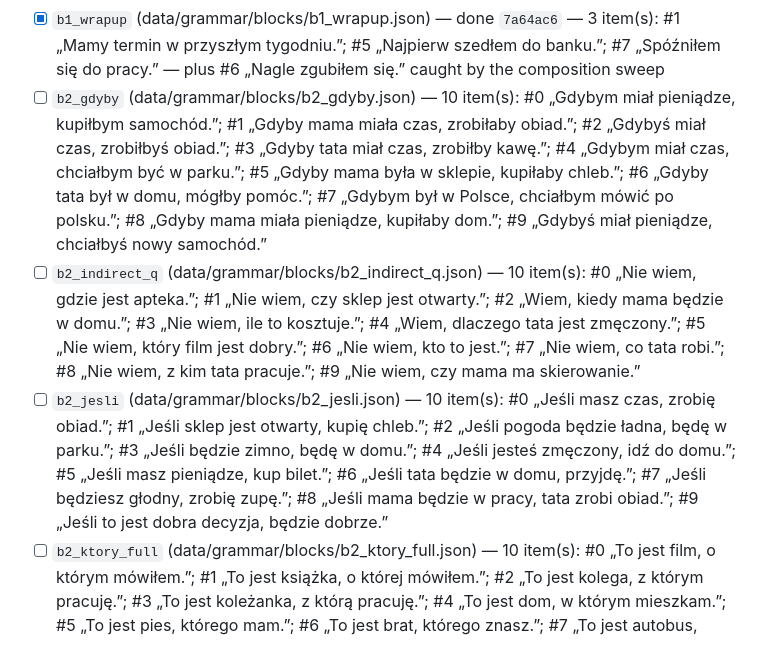
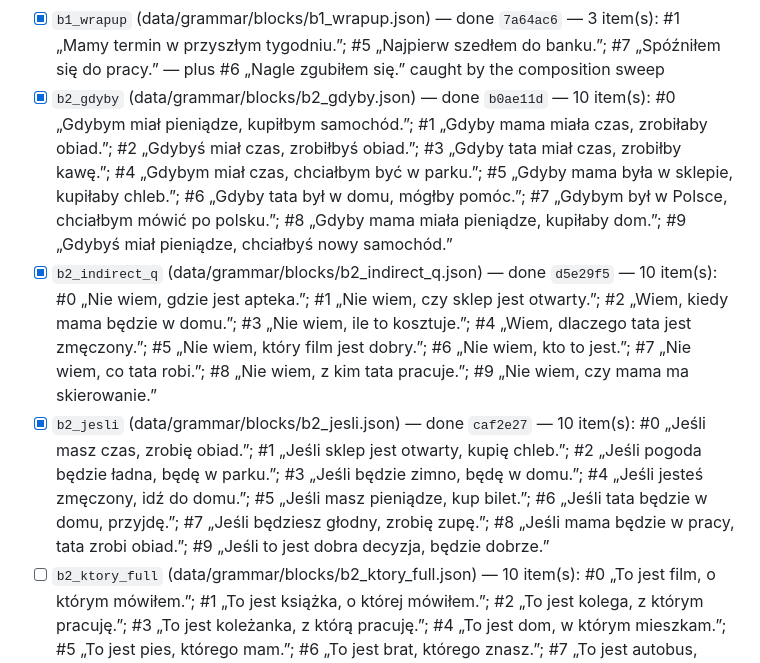
Before and after one commit to Pernath1200/rupl-exp, a Markdown page: codex/REPAIR-QUEUE.md, the part around one of its changes. Drawn GitHub-style.

Commit message:
Repair queue: tick packs 13-15 (b2_gdyby, b2_indirect_q, b2_jesli)
30 items converted — the first run where three entire Pisanie stages go over.
Remaining: 3 packs, 30 items, all b2_*.

Logs a convention conflict for James: cloze `accepts` is split across the
repaired packs — his own a2_smalltalk conversion is exact-only, two later
agent runs added ASCII folds — and since norm() does not fold diacritics
while the stage prints "diakrytyki ważne", the two halves grade differently.
These 30 items take the conservative branch (exact only).

Co-Authored-By: Claude Opus 5 <noreply@anthropic.com>
Claude-Session: https://claude.ai/code/session_01ACSGBDhPFuxP5khD4TQ7gj

```diff
--- a/codex/REPAIR-QUEUE.md
+++ b/codex/REPAIR-QUEUE.md
@@ -24,9 +24,9 @@
 - [x] `b1_stories_func` (data/grammar/blocks/b1_stories_func.json) — done `68b9b4b` — 1 item(s): #2 „Nic się nie stało.”
 - [x] `b1_vocative_chunks` (data/grammar/blocks/b1_vocative_chunks.json) — done `0d874a9` — 5 item(s): #6 „Mamo, gdzie jest apteka?”; #7 „Tato, dziękuję za prezent!”; #8 „Babciu, jak się masz?”; #10 „Panie Piotrze, przepraszam, czy mógłby pan mi pomóc?”; #11 „Pani Anno, dziękuję bardzo!” — plus #9 „Dziadku, jestem głodny.” caught by the composition sweep
 - [x] `b1_wrapup` (data/grammar/blocks/b1_wrapup.json) — done `7a64ac6` — 3 item(s): #1 „Mamy termin w przyszłym tygodniu.”; #5 „Najpierw szedłem do banku.”; #7 „Spóźniłem się do pracy.” — plus #6 „Nagle zgubiłem się.” caught by the composition sweep
-- [ ] `b2_gdyby` (data/grammar/blocks/b2_gdyby.json) — 10 item(s): #0 „Gdybym miał pieniądze, kupiłbym samochód.”; #1 „Gdyby mama miała czas, zrobiłaby obiad.”; #2 „Gdybyś miał czas, zrobiłbyś obiad.”; #3 „Gdyby tata miał czas, zrobiłby kawę.”; #4 „Gdybym miał czas, chciałbym być w parku.”; #5 „Gdyby mama była w sklepie, kupiłaby chleb.”; #6 „Gdyby tata był w domu, mógłby pomóc.”; #7 „Gdybym był w Polsce, chciałbym mówić po polsku.”; #8 „Gdyby mama miała pieniądze, kupiłaby dom.”; #9 „Gdybyś miał pieniądze, chciałbyś nowy samochód.”
-- [ ] `b2_indirect_q` (data/grammar/blocks/b2_indirect_q.json) — 10 item(s): #0 „Nie wiem, gdzie jest apteka.”; #1 „Nie wiem, czy sklep jest otwarty.”; #2 „Wiem, kiedy mama będzie w domu.”; #3 „Nie wiem, ile to kosztuje.”; #4 „Wiem, dlaczego tata jest zmęczony.”; #5 „Nie wiem, który film jest dobry.”; #6 „Nie wiem, kto to jest.”; #7 „Nie wiem, co tata robi.”; #8 „Nie wiem, z kim tata pracuje.”; #9 „Nie wiem, czy mama ma skierowanie.”
-- [ ] `b2_jesli` (data/grammar/blocks/b2_jesli.json) — 10 item(s): #0 „Jeśli masz czas, zrobię obiad.”; #1 „Jeśli sklep jest otwarty, kupię chleb.”; #2 „Jeśli pogoda będzie ładna, będę w parku.”; #3 „Jeśli będzie zimno, będę w domu.”; #4 „Jeśli jesteś zmęczony, idź do domu.”; #5 „Jeśli masz pieniądze, kup bilet.”; #6 „Jeśli tata będzie w domu, przyjdę.”; #7 „Jeśli będziesz głodny, zrobię zupę.”; #8 „Jeśli mama będzie w pracy, tata zrobi obiad.”; #9 „Jeśli to jest dobra decyzja, będzie dobrze.”
+- [x] `b2_gdyby` (data/grammar/blocks/b2_gdyby.json) — done `b0ae11d` — 10 item(s): #0 „Gdybym miał pieniądze, kupiłbym samochód.”; #1 „Gdyby mama miała czas, zrobiłaby obiad.”; #2 „Gdybyś miał czas, zrobiłbyś obiad.”; #3 „Gdyby tata miał czas, zrobiłby kawę.”; #4 „Gdybym miał czas, chciałbym być w parku.”; #5 „Gdyby mama była w sklepie, kupiłaby chleb.”; #6 „Gdyby tata był w domu, mógłby pomóc.”; #7 „Gdybym był w Polsce, chciałbym mówić po polsku.”; #8 „Gdyby mama miała pieniądze, kupiłaby dom.”; #9 „Gdybyś miał pieniądze, chciałbyś nowy samochód.”
+- [x] `b2_indirect_q` (data/grammar/blocks/b2_indirect_q.json) — done `d5e29f5` — 10 item(s): #0 „Nie wiem, gdzie jest apteka.”; #1 „Nie wiem, czy sklep jest otwarty.”; #2 „Wiem, kiedy mama będzie w domu.”; #3 „Nie wiem, ile to kosztuje.”; #4 „Wiem, dlaczego tata jest zmęczony.”; #5 „Nie wiem, który film jest dobry.”; #6 „Nie wiem, kto to jest.”; #7 „Nie wiem, co tata robi.”; #8 „Nie wiem, z kim tata pracuje.”; #9 „Nie wiem, czy mama ma skierowanie.”
+- [x] `b2_jesli` (data/grammar/blocks/b2_jesli.json) — done `caf2e27` — 10 item(s): #0 „Jeśli masz czas, zrobię obiad.”; #1 „Jeśli sklep jest otwarty, kupię chleb.”; #2 „Jeśli pogoda będzie ładna, będę w parku.”; #3 „Jeśli będzie zimno, będę w domu.”; #4 „Jeśli jesteś zmęczony, idź do domu.”; #5 „Jeśli masz pieniądze, kup bilet.”; #6 „Jeśli tata będzie w domu, przyjdę.”; #7 „Jeśli będziesz głodny, zrobię zupę.”; #8 „Jeśli mama będzie w pracy, tata zrobi obiad.”; #9 „Jeśli to jest dobra decyzja, będzie dobrze.”
 - [ ] `b2_ktory_full` (data/grammar/blocks/b2_ktory_full.json) — 10 item(s): #0 „To jest film, o którym mówiłem.”; #1 „To jest książka, o której mówiłem.”; #2 „To jest kolega, z którym pracuję.”; #3 „To jest koleżanka, z którą pracuję.”; #4 „To jest dom, w którym mieszkam.”; #5 „To jest pies, którego mam.”; #6 „To jest brat, którego znasz.”; #7 „To jest autobus, którym jadę.”; #8 „To jest praca, o której mówiłem.”; #9 „To jest sklep, w którym kupuję chleb.”
 - [ ] `b2_reported` (data/grammar/blocks/b2_reported.json) — 10 item(s): #0 „Tata powiedział, że sklep jest zamknięty.”; #1 „Mama powiedziała, że kawa jest dobra.”; #2 „Lekarz powiedział, że wyniki są dobre.”; #3 „Powiedziałem, że jestem zmęczony.”; #4 „Powiedziałam, że jestem zmęczona.”; #5 „Tata powiedział, że mama będzie w domu.”; #6 „Siostra powiedziała, że ma nowy samochód.”; #7 „Mama powiedziała, że pogoda będzie ładna.”; #8 „Lekarz powiedział, że mam skierowanie.”; #9 „Brat powiedział, że pracuje w biurze.”
 - [ ] `b2_ze_clauses` (data/grammar/blocks/b2_ze_clauses.json) — 10 item(s): #0 „Wiem, że mama jest w domu.”; #1 „Myślę, że kawa jest dobra.”; #2 „Wiem, że tata pracuje.”; #3 „Myślę, że sklep jest zamknięty.”; #4 „Mama mówi, że pogoda jest ładna.”; #5 „Wiem, że brat jest zmęczony.”; #6 „Myślę, że to jest dobre.”; #7 „Wiem, że mam skierowanie.”; #8 „Myślę, że wyniki są dobre.”; #9 „Idę do sklepu, żeby kupić chleb.”
```
Also changed, not shown: other parts of codex/REPAIR-QUEUE.md (+8 -0 lines).
